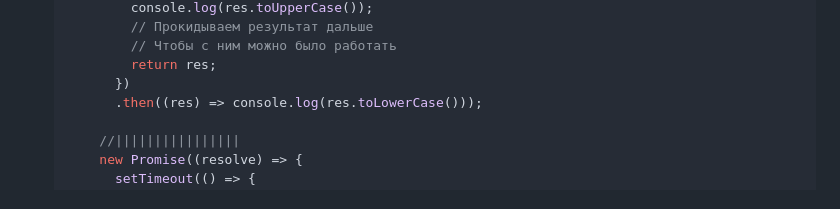
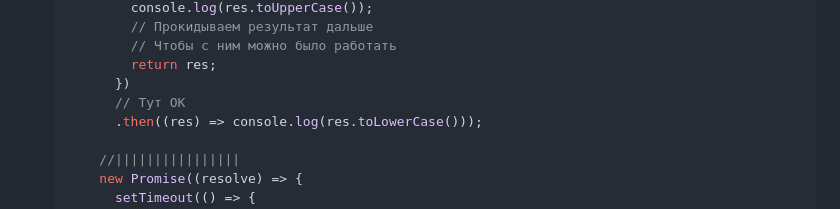
Before and after one commit to acidshotgun/learn-js-vanilla, a Markdown page: LearnJS_11/11.2 Промисы/README.md, the part around the change. Rendered like a GitHub page.

```diff
--- a/LearnJS_11/11.2 Промисы/README.md
+++ b/LearnJS_11/11.2 Промисы/README.md
@@ -116,6 +116,7 @@
           // Чтобы с ним можно было работать
           return res;
         })
+        // Тут OK
         .then((res) => console.log(res.toLowerCase()));
 
       //||||||||||||||||
```
